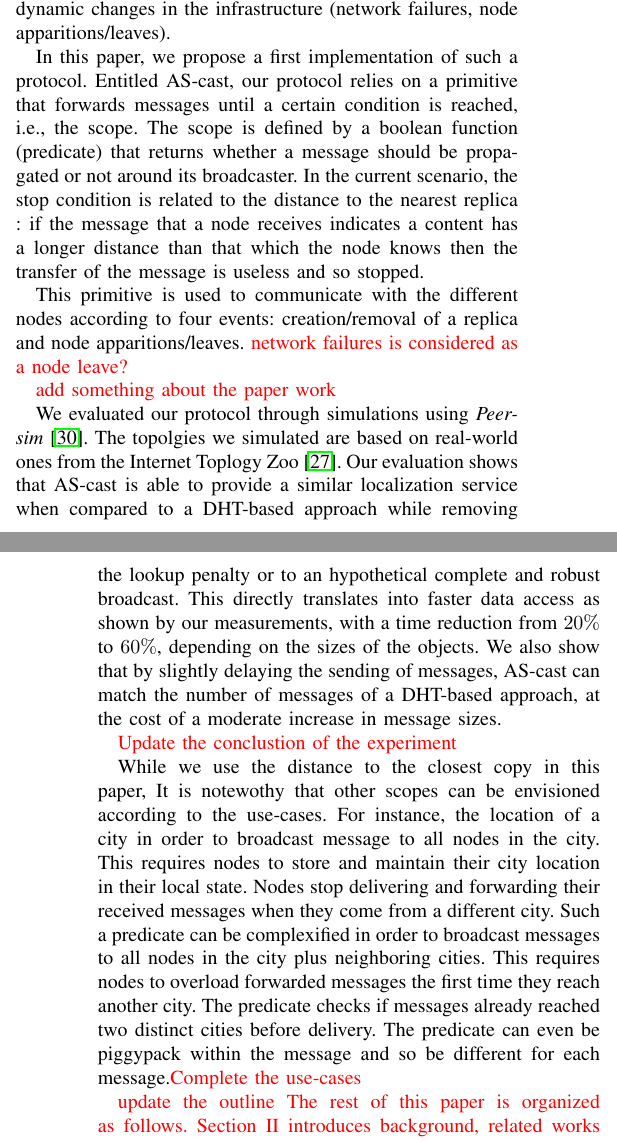
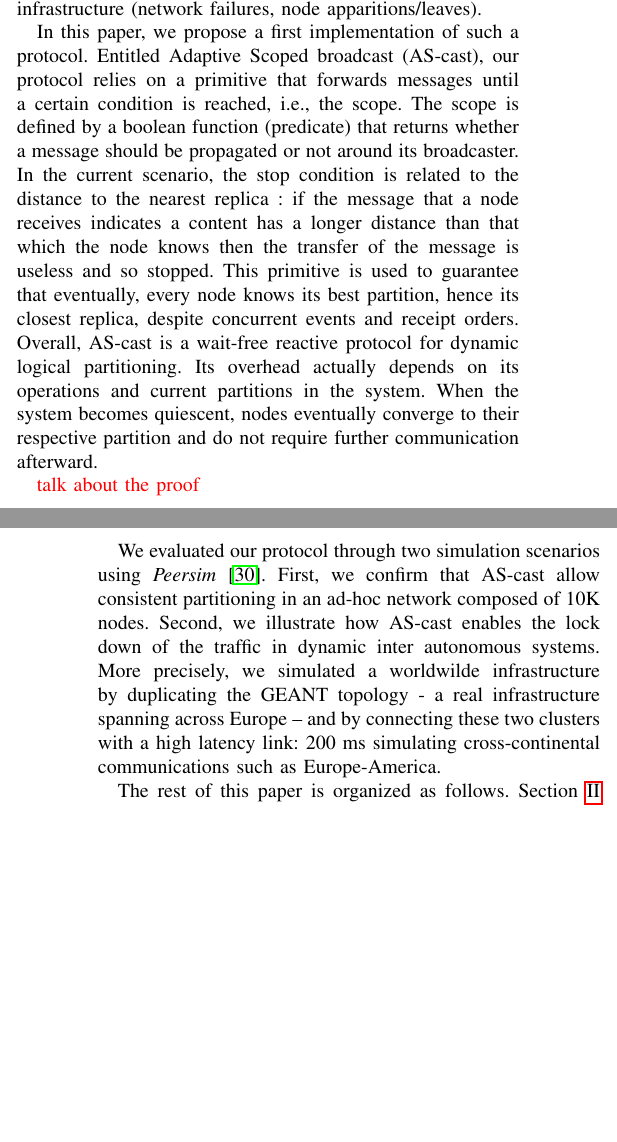
Before and after one commit to parchemins/paper-ascast-tex, a LaTeX paper (paper.tex, which reads input/introduction.tex): two parts of the columns of pages 1 and 2 of 11, joined at a grey line, cut so that both start at the same text, the shorter picture padded with empty space. Compiled offline with pdfLaTeX; a missing font is replaced by an installed copy or a similar font; a LaTeX package or settings file that is missing is left out.

Commit message:
first draft introd

```diff
--- a/input/introduction.tex
+++ b/input/introduction.tex
@@ -69,11 +69,12 @@ node).  In other words, the broadcast should be limited to a partition
 of the infrastructure, (\ie the subset of nodes that has to update the
 current location for this particular content). Obviously, these
-partitions depend and evolve according to concurrent operations made by nodes and
-dynamic changes in the infrastructure (network failures, node
-apparitions/leaves).
+partitions depend and evolve according to concurrent operations made
+by nodes (replica creation/removal) as well as dynamic changes in the
+infrastructure (network failures, node apparitions/leaves).
 
 In this paper, we propose a first implementation of such a protocol.
-Entitled \NAME, our protocol relies on a primitive that forwards
+Entitled Adaptive Scoped broadcast (\NAME),
+our protocol relies on a primitive that forwards
 messages until a certain condition is reached, \ie the scope. The
 scope is defined by a boolean function (predicate) that returns
 whether a message should be propagated or not around its
@@ -82,49 +83,27 @@ the distance to the nearest replica : if the message that a node receives
 indicates a content has a longer distance than that which the node
 knows then the transfer of the message is useless and so stopped.
 %
+This primitive is used to guarantee that eventually, every node knows
+its best partition, hence its closest replica, despite concurrent
+events and receipt orders. Overall, \NAME is a wait-free reactive protocol for
+dynamic logical partitioning.  Its overhead actually depends on
+its operations and current partitions in the system. When the system
+becomes quiescent, nodes eventually converge to their respective
+partition and do not require further communication afterward.
 
-This primitive is used to communicate with the different nodes
-according to four events: creation/removal of a replica and node
-apparitions/leaves. \TODO{network failures is considered as a node leave?}
+\TODO{talk about the proof}
 
-\TODO{add something about the paper work}
-
-We evaluated our protocol through simulations using \textit{Peersim}~\cite{montresor2009peersim}. The topolgies we simulated are based on real-world ones from the Internet Toplogy
-Zoo~\cite{knight2011internet}.  Our evaluation shows that \NAME is able to
-provide a similar localization service when compared to a DHT-based
-approach while removing the lookup penalty or to an hypothetical complete and robust broadcast. This directly translates
-into faster data access as shown by our measurements, with a time
-reduction from $20\%$ to $60\%$, depending on the sizes of the
-objects. %\AVK[Talk about load balancing and traffic containment here]
-We also show that by slightly delaying the sending of messages, \NAME
-can match the number of messages of a DHT-based approach, at the cost
-of a moderate increase in message sizes.
-
-\TODO{Update the conclustion of the experiment}
+We evaluated our protocol through two simulation scenarios using
+\textit{Peersim}~\cite{montresor2009peersim}. First, we confirm that
+\NAME allow consistent partitioning in an ad-hoc network composed of
+10K nodes.  Second, we illustrate how \NAME enables the lock down of
+the traffic in dynamic inter autonomous systems.  More precisely, we
+simulated a worldwilde infrastructure by duplicating the GEANT
+topology - a real infrastructure spanning across Europe – and by
+connecting these two clusters with a high latency link: 200 ms
+simulating cross-continental communications such as Europe-America.
 
 %\input{input/figadd.tex} %% positioning (belong to problem & motivation)
 
-% TODO : Use cases
-While we use the distance to the closest copy in this paper, It is
-notewothy that other scopes can be envisioned according to the
-use-cases.  For instance, the location of a city in order to broadcast
-message to all nodes in the city.  This requires nodes to store and
-maintain their city location in their local state. Nodes stop
-delivering and forwarding their received messages when they come from
-a different city. Such a predicate can be complexified in order to
-broadcast messages to all nodes in the city plus neighboring
-cities. This requires nodes to overload forwarded messages the first
-time they reach another city. The predicate checks if messages already
-reached two distinct cities before delivery.  The predicate can even
-be piggypack within the message and so be different for each
-message.\TODO{Complete the use-cases}
-
-\TODO{update the outline}
-\TODO{The rest of this paper is organized as follows. Section II
-  introduces background, related works and details the motivation
-  behind our proposal.  Section III describes the protocol behavior,
-  as well as the formal definition of the underlying
-  algorithms. Section IV presents the evaluation of the A3
-  implementation and provides an extensive comparison with a DHT-based
-  approach. We discuss some extensions of this work and future
-  directions in Section V before concluding in Section VI.}
+The rest of this paper is organized as
+follows. Section~\ref{sec:background} introduces background, and
```
Also changed, not shown: input/introduction.tex (14 more changed lines).
